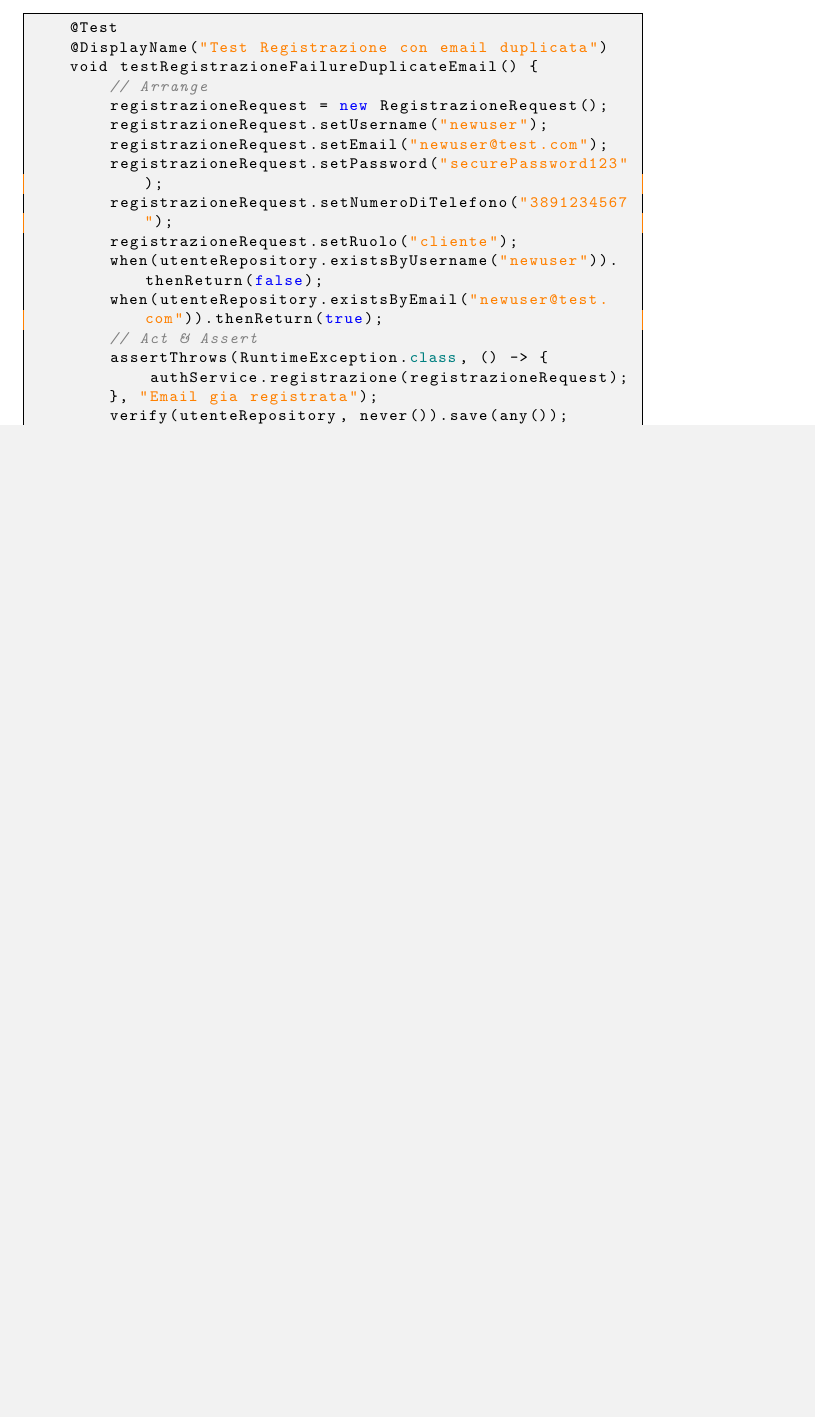
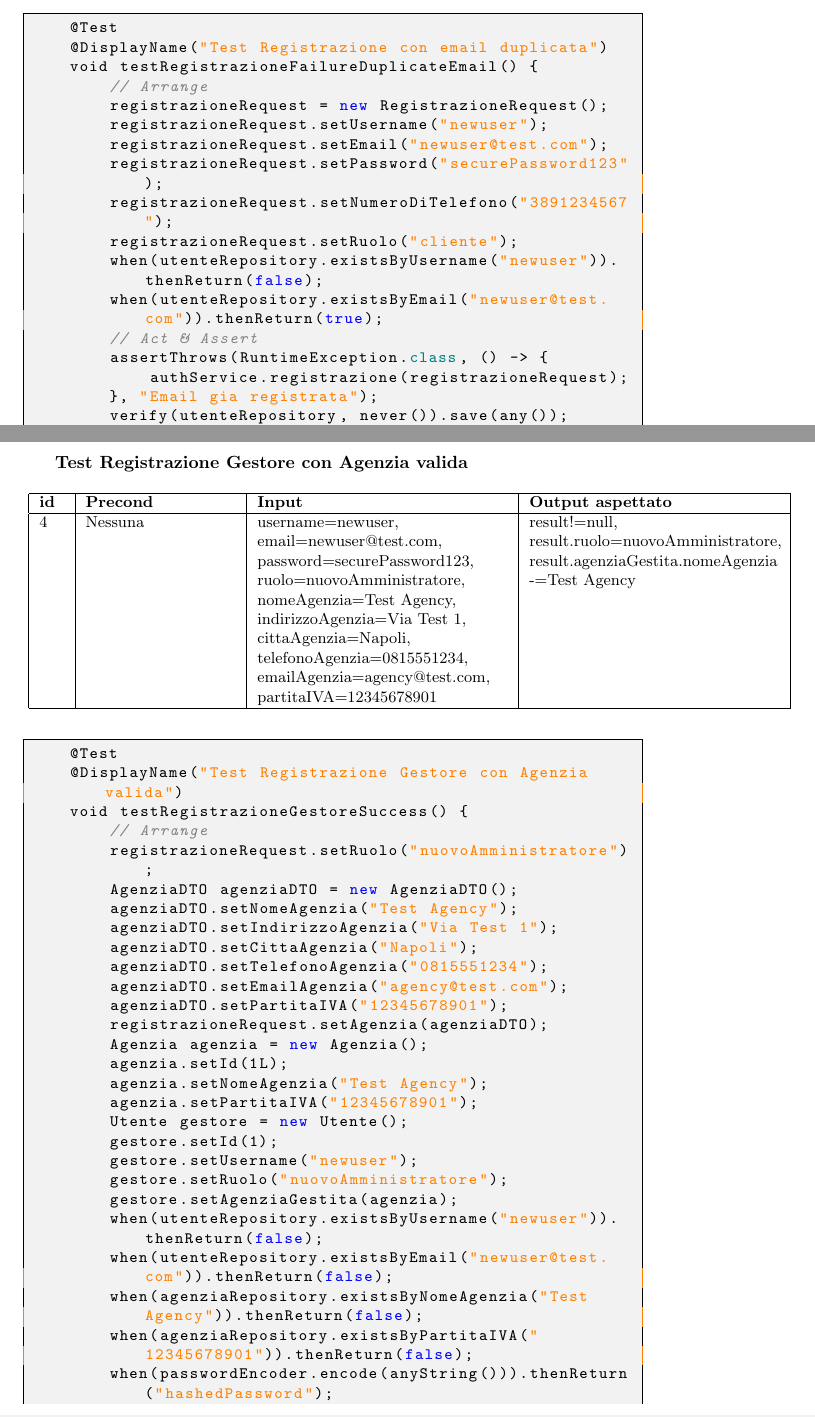
Before and after one commit to AntonioLegnante/DietiEstates2025, a LaTeX document (Documentazione/documentazione.tex, which reads Documentazione/TestDiUnita.tex): part of page 61 of 61 before the commit and two parts of pages 61 and 62 of 64 after it, the two joined at a grey line, cut so that both start at the same text, the shorter picture padded with empty space. Compiled offline with pdfLaTeX.

Commit message:
Continuata sezione test nella documentazione

```diff
--- a/Documentazione/TestDiUnita.tex
+++ b/Documentazione/TestDiUnita.tex
@@ -104,3 +104,49 @@
         verify(utenteRepository, never()).save(any());
     }
 \end{lstlisting}
+
+\newpage
+\textbf{Test Registrazione Gestore con Agenzia valida}
+\begin{table}[!h]
+    \centering
+    \small
+    \begin{tabular}{|p{0.5cm}|p{3cm}|p{5cm}|p{5cm}|}
+    \hline
+    \textbf{id} & \textbf{Precond} & \textbf{Input} & \textbf{Output aspettato} \\
+    \hline
+    4 & Nessuna & username=newuser, \newline email=newuser@test.com, \newline password=securePassword123, \newline ruolo=nuovoAmministratore,
+    \newline nomeAgenzia=Test Agency, \newline indirizzoAgenzia=Via Test 1, \newline cittaAgenzia=Napoli, \newline telefonoAgenzia=0815551234,
+    \newline emailAgenzia=agency@test.com, \newline partitaIVA=12345678901 &
+    result!=null, \newline result.ruolo=nuovoAmministratore, \newline result.agenziaGestita.nomeAgenzia -=Test Agency \\
+    \hline
+    \end{tabular}
+\end{table}
+\begin{lstlisting}[style=react]
+    @Test
+    @DisplayName("Test Registrazione Gestore con Agenzia valida")
+    void testRegistrazioneGestoreSuccess() {
+        // Arrange
+        registrazioneRequest.setRuolo("nuovoAmministratore");
+        AgenziaDTO agenziaDTO = new AgenziaDTO();
+        agenziaDTO.setNomeAgenzia("Test Agency");
+        agenziaDTO.setIndirizzoAgenzia("Via Test 1");
+        agenziaDTO.setCittaAgenzia("Napoli");
+        agenziaDTO.setTelefonoAgenzia("0815551234");
+        agenziaDTO.setEmailAgenzia("agency@test.com");
+        agenziaDTO.setPartitaIVA("12345678901");
+        registrazioneRequest.setAgenzia(agenziaDTO);
+        Agenzia agenzia = new Agenzia();
+        agenzia.setId(1L);
+        agenzia.setNomeAgenzia("Test Agency");
+        agenzia.setPartitaIVA("12345678901");
+        Utente gestore = new Utente();
+        gestore.setId(1);
+        gestore.setUsername("newuser");
+        gestore.setRuolo("nuovoAmministratore");
+        gestore.setAgenziaGestita(agenzia);
+        when(utenteRepository.existsByUsername("newuser")).thenReturn(false);
+        when(utenteRepository.existsByEmail("newuser@test.com")).thenReturn(false);
+        when(agenziaRepository.existsByNomeAgenzia("Test Agency")).thenReturn(false);
+        when(agenziaRepository.existsByPartitaIVA("12345678901")).thenReturn(false);
+        when(passwordEncoder.encode(anyString())).thenReturn("hashedPassword");
+        when(utenteRepository.save(any(Utente.class))).thenReturn(gestore);
```
Also changed, not shown: Documentazione/documentazione.pdf, Documentazione/TestDiUnita.tex (78 more changed lines), 8 other files.
